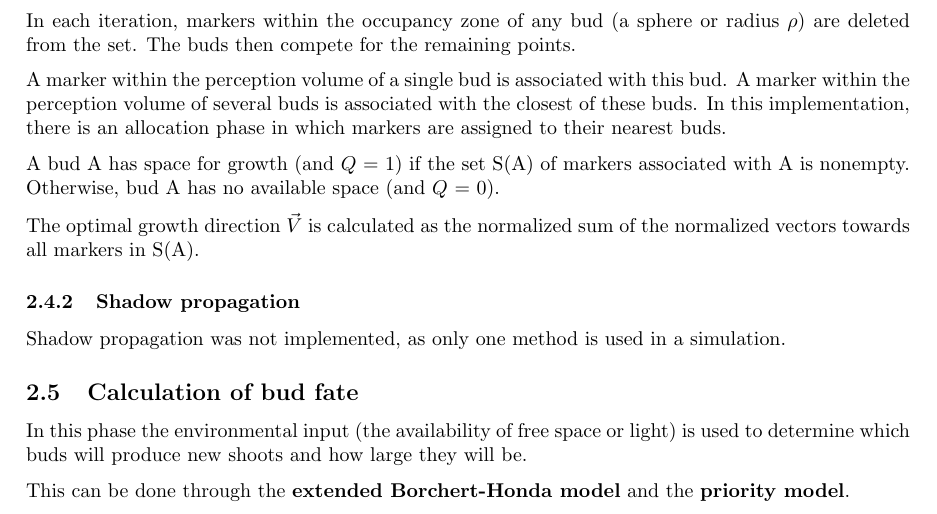
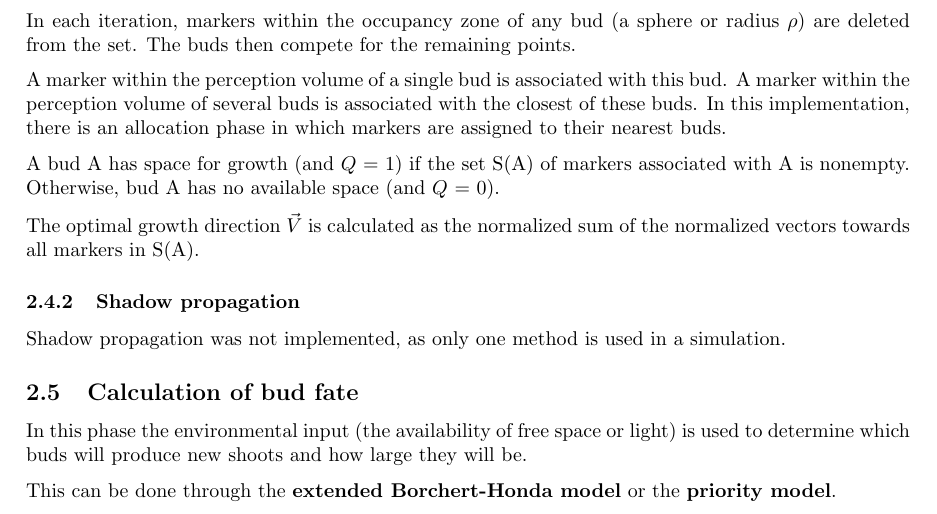
Before and after one commit to bernardosulzbach/self-organizing-tree-models, a LaTeX paper (documentation/main.tex): part of page 2 of 7, cut so that both start at the same text. Compiled offline with pdfLaTeX.

Commit message:
Improves the wording of the report

```diff
--- a/documentation/main.tex
+++ b/documentation/main.tex
@@ -114,7 +114,7 @@ Shadow propagation was not implemented, as only one method is used in a simulati
 
 In this phase the environmental input (the availability of free space or light) is used to determine which buds will produce new shoots and how large they will be.
 
-This can be done through the \textbf{extended Borchert-Honda model}  and the \textbf{priority model}.
+This can be done through the \textbf{extended Borchert-Honda model} or the \textbf{priority model}.
 
 \subsubsection{Extended Borchert-Honda model}
 
```
